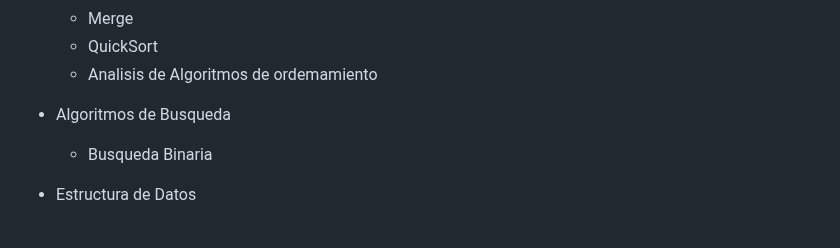
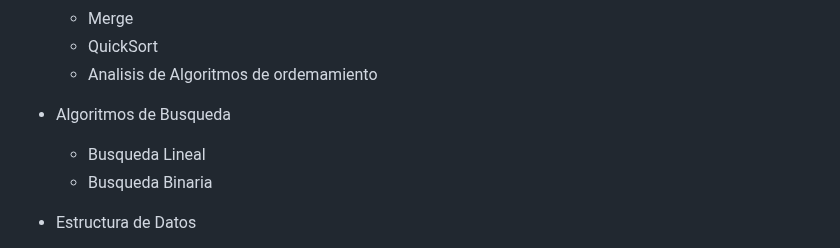
Before and after one commit to holasoymalva/guia-de-algoritmos-y-estructuras-de-datos, a Markdown page: 02-javascript/readme.md, the part around the change. Rendered like a GitHub page.

```diff
--- a/02-javascript/readme.md
+++ b/02-javascript/readme.md
@@ -13,7 +13,8 @@ Las notas de Algoritmos en JavaScript proporcionan una guía para aprender los c
   * Analisis de Algoritmos de ordemamiento
 
 * Algoritmos de Busqueda
-    * Busqueda Binaria
+  * Busqueda Lineal
+  * Busqueda Binaria
 
 * Estructura de Datos
   * Arreglos
```
